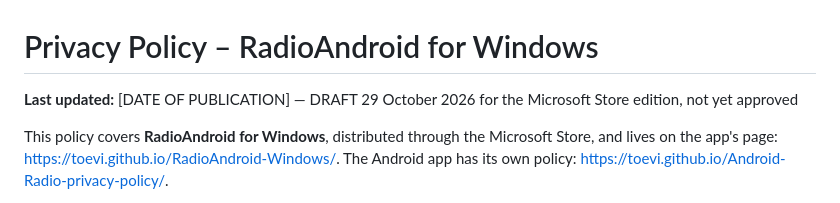
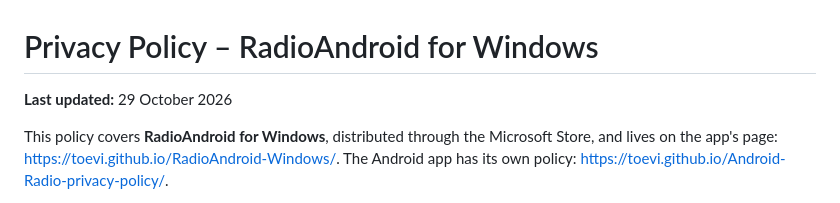
Before and after one commit to toevi/RadioAndroid-Windows, a Markdown page: PRIVACY.md, the part around the change. GitHub-like rendering.

Commit message:
Privacy policy approved by the owner (29 October 2026)
Co-Authored-By: Claude Opus 5.5 <noreply@anthropic.com>
Claude-Session: https://claude.ai/code/session_01LWKtRgRjGeV7hSPTtMRS38

```diff
--- a/PRIVACY.md
+++ b/PRIVACY.md
@@ -1,6 +1,6 @@
 # Privacy Policy – RadioAndroid for Windows
 
-**Last updated:** [DATE OF PUBLICATION] — DRAFT 29 October 2026 for the Microsoft Store edition, not yet approved
+**Last updated:** 29 October 2026
 
 This policy covers **RadioAndroid for Windows**, distributed through the Microsoft Store, and lives on the
 app's page: <https://toevi.github.io/RadioAndroid-Windows/>.
```
